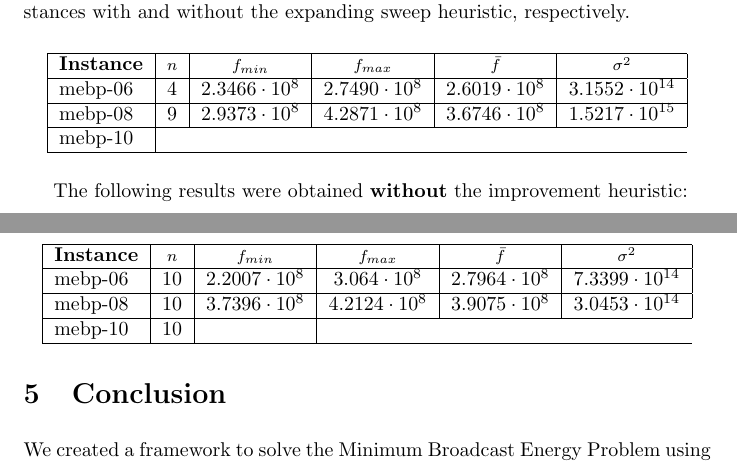
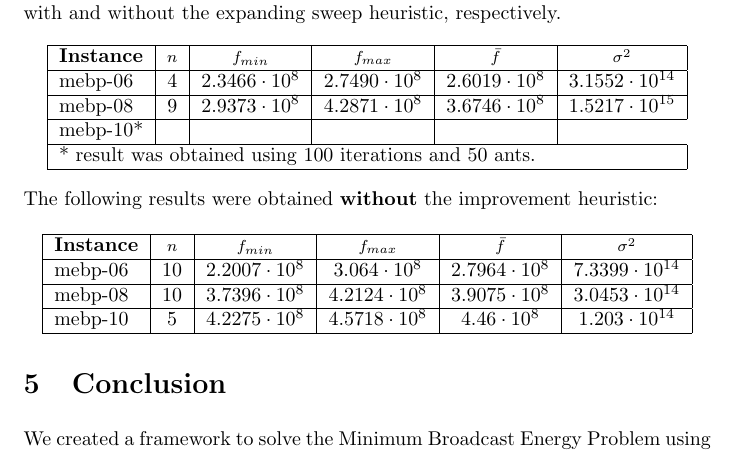
Before and after one commit to tobster/heuoptWS10, a LaTeX document (latex/latex/report.tex): two parts of pages 2 and 3 of 4 before the commit and part of page 3 of 3 after it, the two joined at a grey line, cut so that both start at the same text. Compiled offline with pdfLaTeX.

```diff
--- a/latex/latex/report.tex
+++ b/latex/latex/report.tex
@@ -131,11 +129,12 @@
 	\hline
 	mebp-08 & 9 & $2.9373\cdot10^{8}$ & $4.2871\cdot10^{8}$ & $3.6746\cdot10^{8}$ & $1.5217\cdot10^{15}$ \\
 	\hline
-	mebp-10 \\
+	mebp-10* & & & & \\
+	\hline
+	\multicolumn{6}{|l|}{* result was obtained using 100 iterations and 50 ants.} \\
 	\hline
 \end{tabular}
 \end{center}
-
 The following results were obtained \textbf{without} the improvement heuristic:
 
 \begin{center}
@@ -147,7 +146,7 @@
 	\hline
 	mebp-08 & 10 & $3.7396\cdot10^{8}$ & $4.2124\cdot10^{8}$ & $3.9075\cdot10^{8}$ & $3.0453\cdot10^{14}$ \\
 	\hline
-	mebp-10 & 10 & \\
+	mebp-10 & 5 & $4.2275\cdot10^{8}$ & $4.5718\cdot10^{8}$ & $4.46\cdot10^{8}$ & $1.203\cdot10^{14}$ \\
 	\hline
 \end{tabular}
 \end{center}
```
Also changed, not shown: latex/latex/images/sweepsearch.png (added), latex/latex/report.tex (2 more changed lines), 1 other file.
